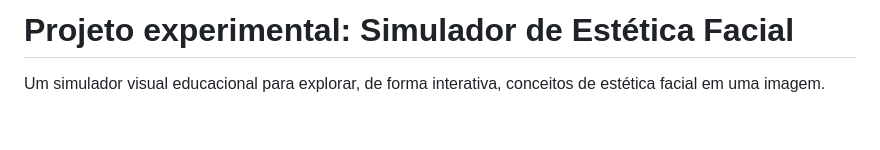
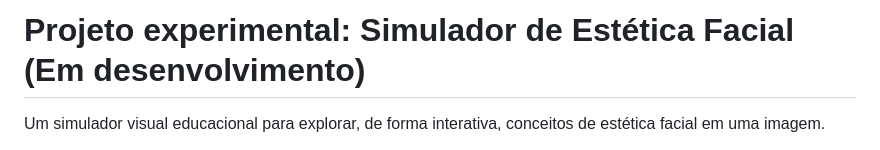
Before and after one commit to Brenojj-08/aesthetic-face-simulator, a Markdown page: README.md, the part around the change. Drawn GitHub-style; blank space fills up the shorter version.

```diff
--- a/README.md
+++ b/README.md
@@ -1,4 +1,4 @@
-# Projeto experimental: Simulador de Estética Facial
+# Projeto experimental: Simulador de Estética Facial (Em desenvolvimento)
 
 Um simulador visual educacional para explorar, de forma interativa, conceitos de estética facial em uma imagem.
 
```
